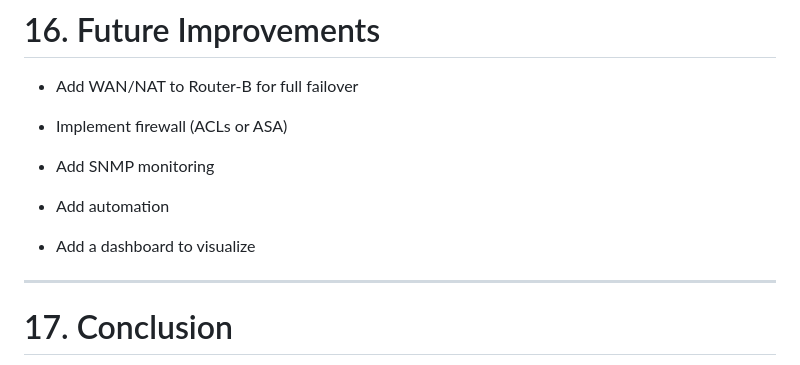
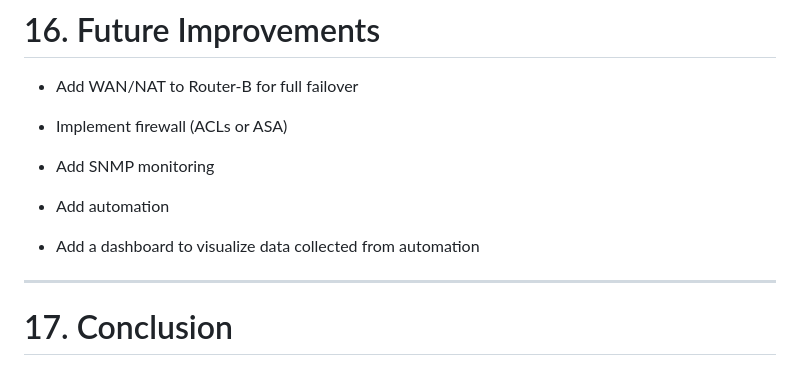
Before and after one commit to Akhaleel00/khaleelcorp-enterprise-network, a Markdown page: network-handoff.md, the part around the change. Drawn GitHub-style.

Commit message:
Enhance dashboard description for automation data

```diff
--- a/network-handoff.md
+++ b/network-handoff.md
@@ -310,7 +310,7 @@ evidence/       → test screenshots and outputs
 
 - Add automation
 
-- Add a dashboard to visualize
+- Add a dashboard to visualize data collected from automation
 
 
 ---
```
